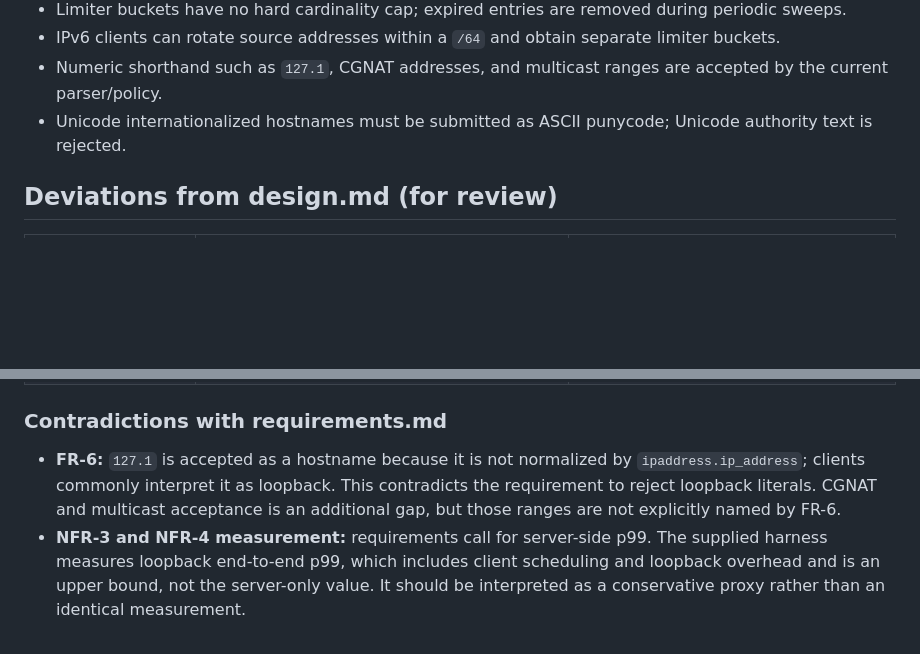
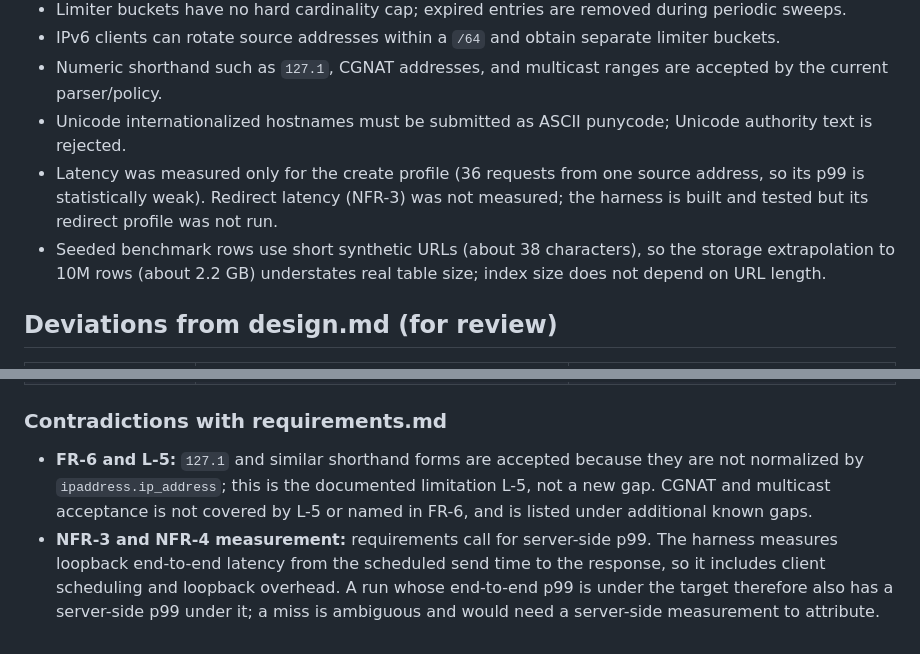
Before and after one commit to jannisrufina/AI-URL-Shortner, a Markdown page: docs/architecture.md, 2 parts joined by grey strips. GitHub-like rendering; blank space fills up the shorter version.

Commit message:
Task 12: review edits

```diff
--- a/docs/architecture.md
+++ b/docs/architecture.md
@@ -90,6 +90,8 @@ The analytics hook runs once only for a found, unexpired link. No cache is used.
 - IPv6 clients can rotate source addresses within a `/64` and obtain separate limiter buckets.
 - Numeric shorthand such as `127.1`, CGNAT addresses, and multicast ranges are accepted by the current parser/policy.
 - Unicode internationalized hostnames must be submitted as ASCII punycode; Unicode authority text is rejected.
+- Latency was measured only for the create profile (36 requests from one source address, so its p99 is statistically weak). Redirect latency (NFR-3) was not measured; the harness is built and tested but its redirect profile was not run.
+- Seeded benchmark rows use short synthetic URLs (about 38 characters), so the storage extrapolation to 10M rows (about 2.2 GB) understates real table size; index size does not depend on URL length.
 
 ## Deviations from design.md (for review)
 
@@ -108,5 +110,5 @@ The analytics hook runs once only for a found, unexpired link. No cache is used.
 
 ### Contradictions with requirements.md
 
-- **FR-6:** `127.1` is accepted as a hostname because it is not normalized by `ipaddress.ip_address`; clients commonly interpret it as loopback. This contradicts the requirement to reject loopback literals. CGNAT and multicast acceptance is an additional gap, but those ranges are not explicitly named by FR-6.
-- **NFR-3 and NFR-4 measurement:** requirements call for server-side p99. The supplied harness measures loopback end-to-end p99, which includes client scheduling and loopback overhead and is an upper bound, not the server-only value. It should be interpreted as a conservative proxy rather than an identical measurement.
+- **FR-6 and L-5:** `127.1` and similar shorthand forms are accepted because they are not normalized by `ipaddress.ip_address`; this is the documented limitation L-5, not a new gap. CGNAT and multicast acceptance is not covered by L-5 or named in FR-6, and is listed under additional known gaps.
+- **NFR-3 and NFR-4 measurement:** requirements call for server-side p99. The harness measures loopback end-to-end latency from the scheduled send time to the response, so it includes client scheduling and loopback overhead. A run whose end-to-end p99 is under the target therefore also has a server-side p99 under it; a miss is ambiguous and would need a server-side measurement to attribute.
```
